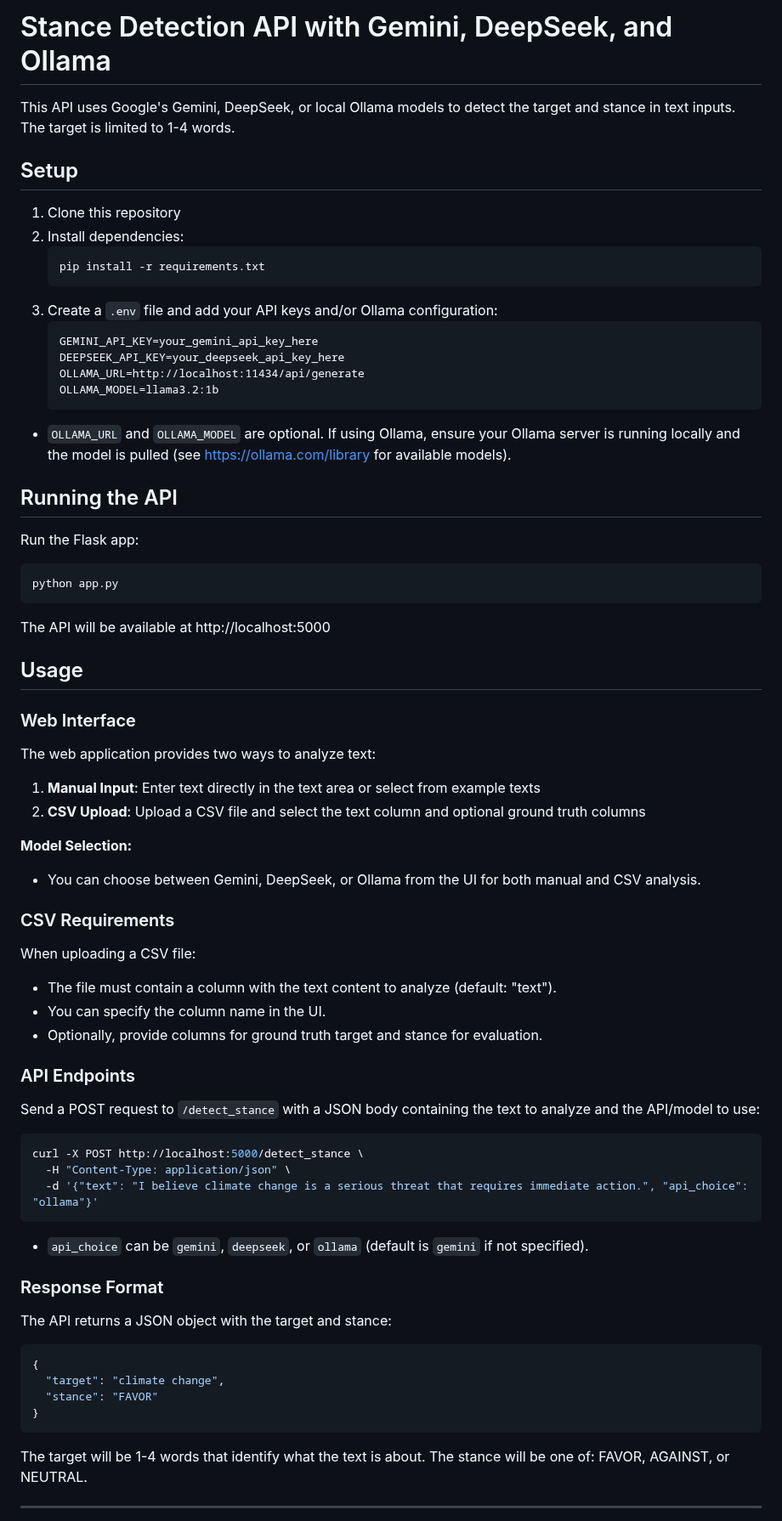
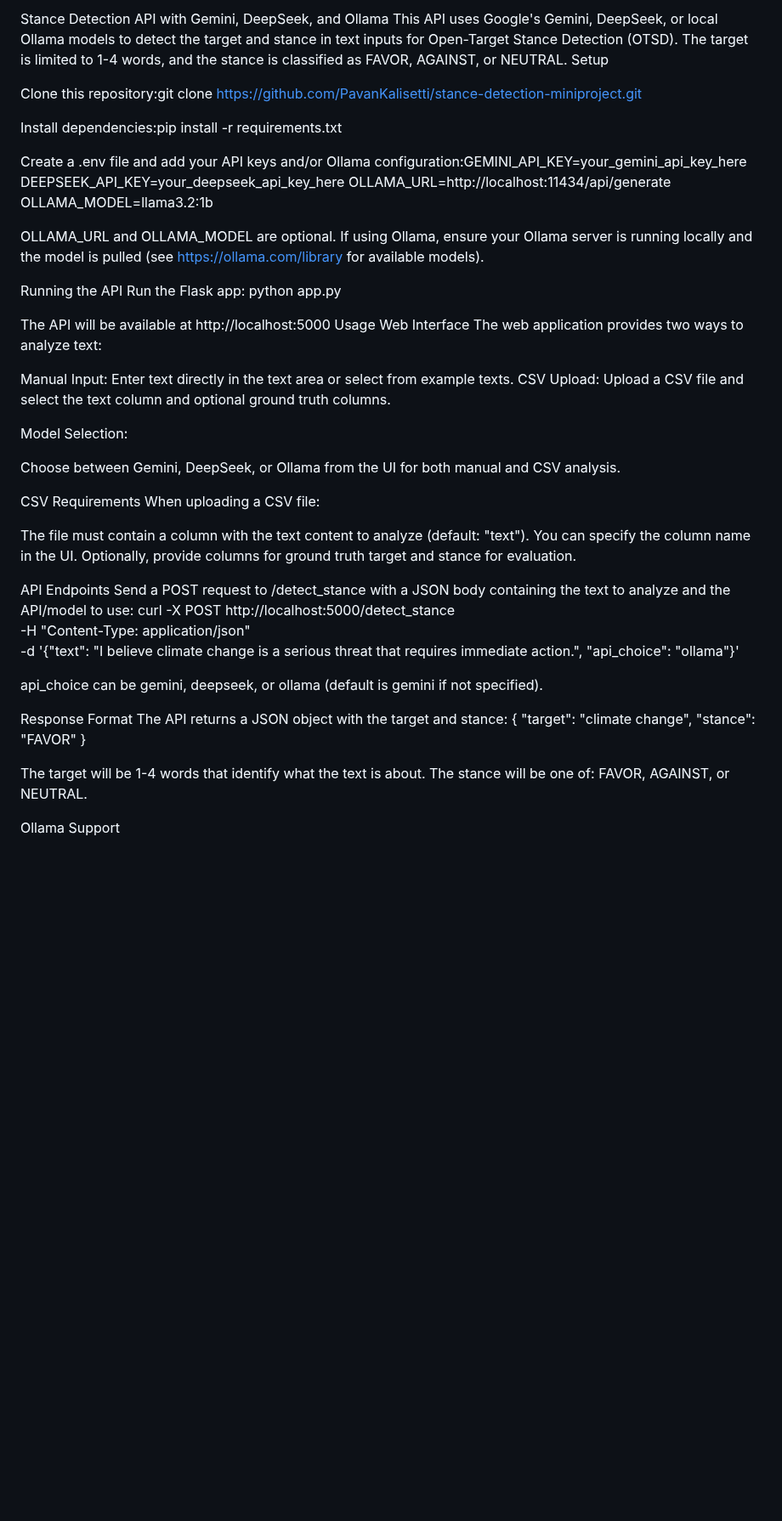
Before and after one commit to PavanKalisetti/stance-detection-miniproject, a Markdown page: README.md, the part around one of its changes. Shown at 85% size. GitHub-like rendering; blank space fills up the shorter version.

````diff
--- a/README.md
+++ b/README.md
@@ -1,77 +1,63 @@
-# Stance Detection API with Gemini, DeepSeek, and Ollama
+Stance Detection API with Gemini, DeepSeek, and Ollama
+This API uses Google's Gemini, DeepSeek, or local Ollama models to detect the target and stance in text inputs for Open-Target Stance Detection (OTSD). The target is limited to 1-4 words, and the stance is classified as FAVOR, AGAINST, or NEUTRAL.
+Setup
 
-This API uses Google's Gemini, DeepSeek, or local Ollama models to detect the target and stance in text inputs. The target is limited to 1-4 words.
+Clone this repository:git clone https://github.com/PavanKalisetti/stance-detection-miniproject.git
 
-## Setup
 
-1. Clone this repository
-2. Install dependencies:
-   ```
-   pip install -r requirements.txt
-   ```
-3. Create a `.env` file and add your API keys and/or Ollama configuration:
-   ```
-   GEMINI_API_KEY=your_gemini_api_key_here
-   DEEPSEEK_API_KEY=your_deepseek_api_key_here
-   OLLAMA_URL=http://localhost:11434/api/generate
-   OLLAMA_MODEL=llama3.2:1b
-   ```
+Install dependencies:pip install -r requirements.txt
 
-- `OLLAMA_URL` and `OLLAMA_MODEL` are optional. If using Ollama, ensure your Ollama server is running locally and the model is pulled (see https://ollama.com/library for available models).
 
-## Running the API
+Create a .env file and add your API keys and/or Ollama configuration:GEMINI_API_KEY=your_gemini_api_key_here
+DEEPSEEK_API_KEY=your_deepseek_api_key_here
+OLLAMA_URL=http://localhost:11434/api/generate
+OLLAMA_MODEL=llama3.2:1b
 
+
+
+
+OLLAMA_URL and OLLAMA_MODEL are optional. If using Ollama, ensure your Ollama server is running locally and the model is pulled (see https://ollama.com/library for available models).
+
+Running the API
 Run the Flask app:
-```
 python app.py
-```
 
 The API will be available at http://localhost:5000
-
-## Usage
-
-### Web Interface
-
+Usage
+Web Interface
 The web application provides two ways to analyze text:
 
-1. **Manual Input**: Enter text directly in the text area or select from example texts
-2. **CSV Upload**: Upload a CSV file and select the text column and optional ground truth columns
+Manual Input: Enter text directly in the text area or select from example texts.
+CSV Upload: Upload a CSV file and select the text column and optional ground truth columns.
 
-**Model Selection:**
-- You can choose between Gemini, DeepSeek, or Ollama from the UI for both manual and CSV analysis.
+Model Selection:
 
-### CSV Requirements
+Choose between Gemini, DeepSeek, or Ollama from the UI for both manual and CSV analysis.
 
+CSV Requirements
 When uploading a CSV file:
-- The file must contain a column with the text content to analyze (default: "text").
-- You can specify the column name in the UI.
-- Optionally, provide columns for ground truth target and stance for evaluation.
 
-### API Endpoints
+The file must contain a column with the text content to analyze (default: "text").
+You can specify the column name in the UI.
+Optionally, provide columns for ground truth target and stance for evaluation.
 
-Send a POST request to `/detect_stance` with a JSON body containing the text to analyze and the API/model to use:
-
-```bash
+API Endpoints
+Send a POST request to /detect_stance with a JSON body containing the text to analyze and the API/model to use:
 curl -X POST http://localhost:5000/detect_stance \
   -H "Content-Type: application/json" \
   -d '{"text": "I believe climate change is a serious threat that requires immediate action.", "api_choice": "ollama"}'
-```
 
-- `api_choice` can be `gemini`, `deepseek`, or `ollama` (default is `gemini` if not specified).
 
-### Response Format
+api_choice can be gemini, deepseek, or ollama (default is gemini if not specified).
 
+Response Format
 The API returns a JSON object with the target and stance:
-
-```json
 {
   "target": "climate change",
   "stance": "FAVOR"
 }
-```
 
-The target will be 1-4 words that identify what the text is about.
-The stance will be one of: FAVOR, AGAINST, or NEUTRAL.
+The target will be 1-4 words that identify what the text is about. The stance will be one of: FAVOR, AGAINST, or NEUTRAL.
 
----
+Ollama Support
 
````
Also changed, not shown: other parts of README.md (+39 -19 lines).
